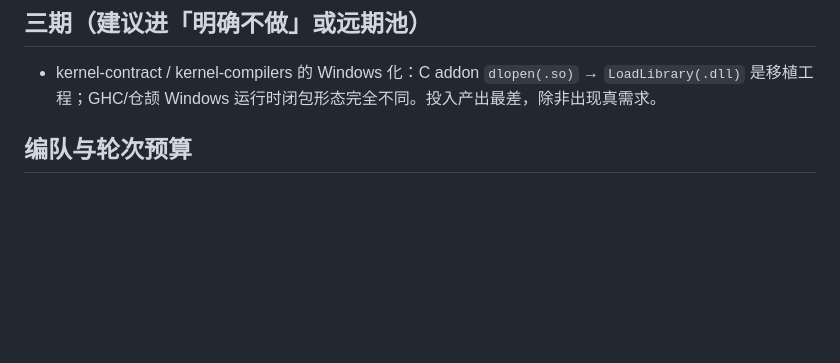
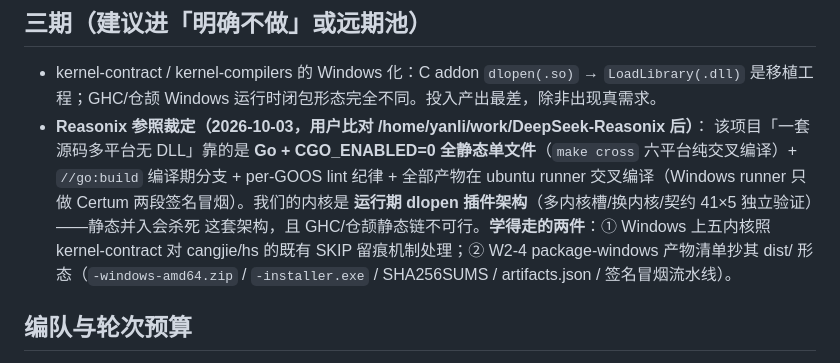
Before and after one commit to clearnature/arkui-dom-runtime, a Markdown page: docs/PLAN-WINDOWS-CI.md, the part around the change. Drawn GitHub-style; blank space fills up the shorter version.

Commit message:
docs(plan): Windows CI 规划补 Reasonix 参照裁定——全静态单文件模式不可照搬于 dlopen 插件架构；SKIP 留痕与产物清单两件可学

```diff
--- a/docs/PLAN-WINDOWS-CI.md
+++ b/docs/PLAN-WINDOWS-CI.md
@@ -71,6 +71,15 @@ Node 工具链（extract/assert-counts/stats 全跨平台）、零依赖纪律
 
 - kernel-contract / kernel-compilers 的 Windows 化：C addon `dlopen(.so)` → `LoadLibrary(.dll)`
   是移植工程；GHC/仓颉 Windows 运行时闭包形态完全不同。投入产出最差，除非出现真需求。
+- **Reasonix 参照裁定（2026-10-03，用户比对 /home/yanli/work/DeepSeek-Reasonix 后）**：
+  该项目「一套源码多平台无 DLL」靠的是 **Go + CGO_ENABLED=0 全静态单文件**（`make cross`
+  六平台纯交叉编译）+ `//go:build` 编译期分支 + per-GOOS lint 纪律 + 全部产物在
+  ubuntu runner 交叉编译（Windows runner 只做 Certum 两段签名冒烟）。我们的内核是
+  **运行期 dlopen 插件架构**（多内核槽/换内核/契约 41×5 独立验证）——静态并入会杀死
+  这套架构，且 GHC/仓颉静态链不可行。**学得走的两件**：① Windows 上五内核照
+  kernel-contract 对 cangjie/hs 的既有 SKIP 留痕机制处理；② W2-4 package-windows
+  产物清单抄其 dist/ 形态（`-windows-amd64.zip` / `-installer.exe` / SHA256SUMS /
+  artifacts.json / 签名冒烟流水线）。
 
 ## 编队与轮次预算
 
```
